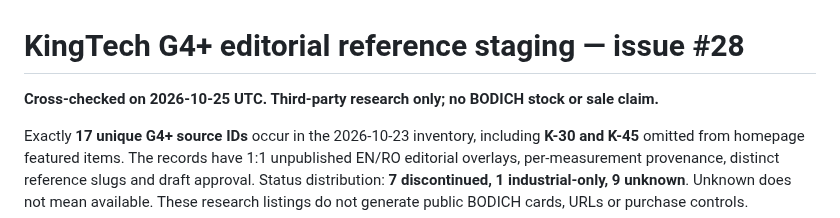
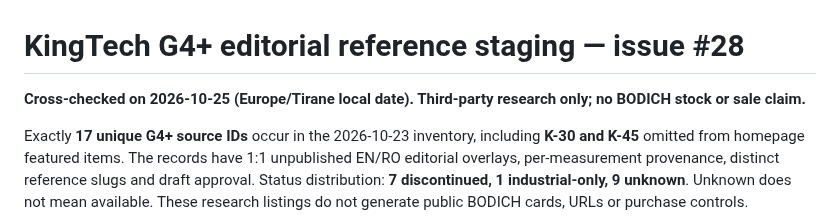
Before and after one commit to YuriiSokolenko/bodich, a Markdown page: docs/catalog/g4-reference-evidence.md, the part around the change. Rendered like a GitHub page.

Commit message:
docs(catalog): clarify local audit date for G4+ evidence

```diff
--- a/docs/catalog/g4-reference-evidence.md
+++ b/docs/catalog/g4-reference-evidence.md
@@ -1,6 +1,6 @@
 # KingTech G4+ editorial reference staging — issue #28
 
-**Cross-checked on 2026-10-25 UTC. Third-party research only; no BODICH stock or sale claim.**
+**Cross-checked on 2026-10-25 (Europe/Tirane local date). Third-party research only; no BODICH stock or sale claim.**
 
 Exactly **17 unique G4+ source IDs** occur in the 2026-10-23 inventory, including **K-30 and K-45** omitted from homepage featured items. The records have 1:1 unpublished EN/RO editorial overlays, per-measurement provenance, distinct reference slugs and draft approval. Status distribution: **7 discontinued, 1 industrial-only, 9 unknown**. Unknown does not mean available. These research listings do not generate public BODICH cards, URLs or purchase controls.
 
```
